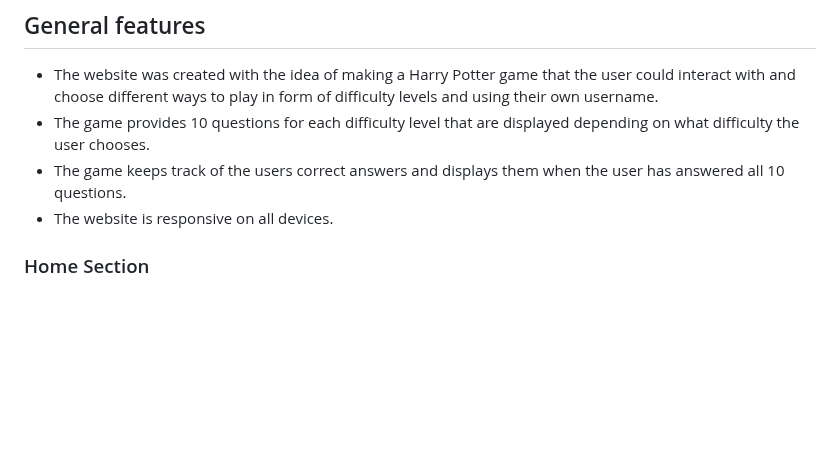
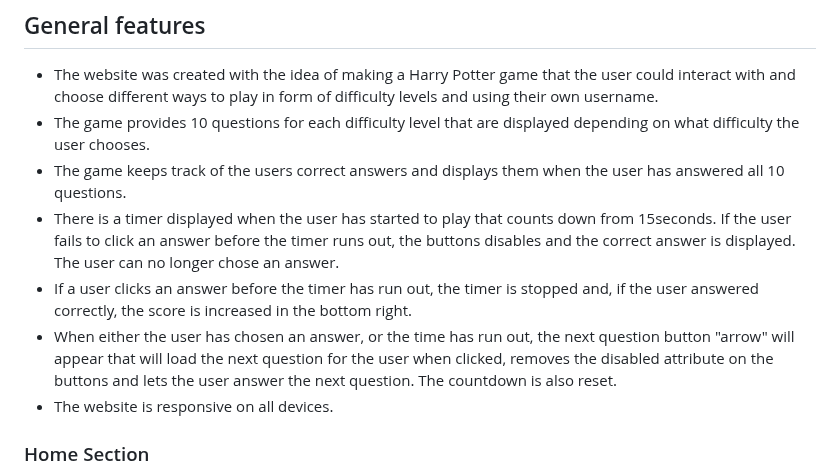
Before and after one commit to gStarhigh/pro2, a Markdown page: README.md, the part around the change. Drawn GitHub-style; blank space fills up the shorter version.

Commit message:
added some more information about the general features of the game

```diff
--- a/README.md
+++ b/README.md
@@ -100,6 +100,9 @@ The wireframes should not be considered finished product, but as a tool I used a
 - The website was created with the idea of making a Harry Potter game that the user could interact with and choose different ways to play in form of difficulty levels and using their own username.
 - The game provides 10 questions for each difficulty level that are displayed depending on what difficulty the user chooses.
 - The game keeps track of the users correct answers and displays them when the user has answered all 10 questions.
+- There is a timer displayed when the user has started to play that counts down from 15seconds. If the user fails to click an answer before the timer runs out, the buttons disables and the correct answer is displayed. The user can no longer chose an answer.
+- If a user clicks an answer before the timer has run out, the timer is stopped and, if the user answered correctly, the score is increased in the bottom right.
+- When either the user has chosen an answer, or the time has run out, the next question button "arrow" will appear that will load the next question for the user when clicked, removes the disabled attribute on the buttons and lets the user answer the next question. The countdown is also reset.
 - The website is responsive on all devices.
 
 ### Home Section
```
